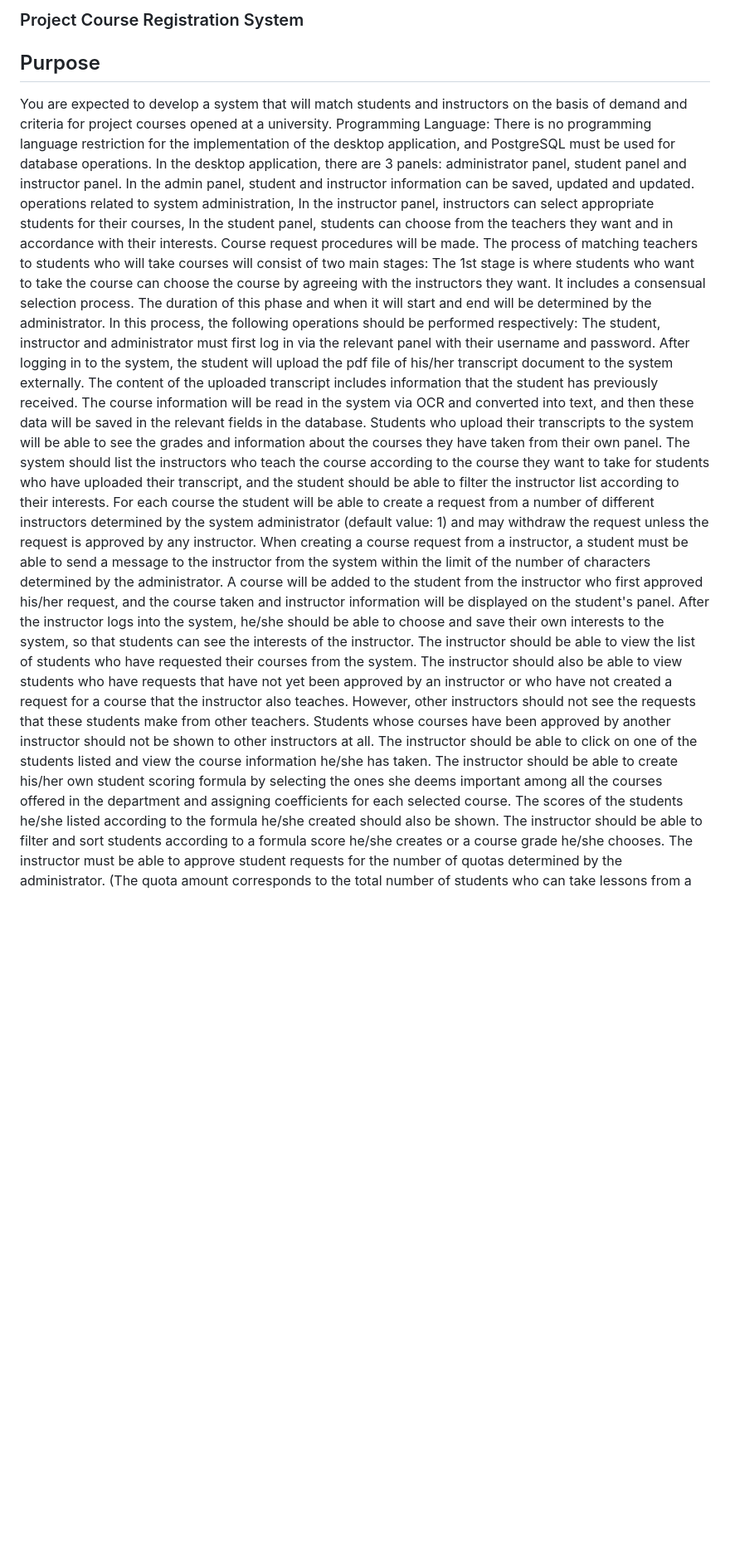
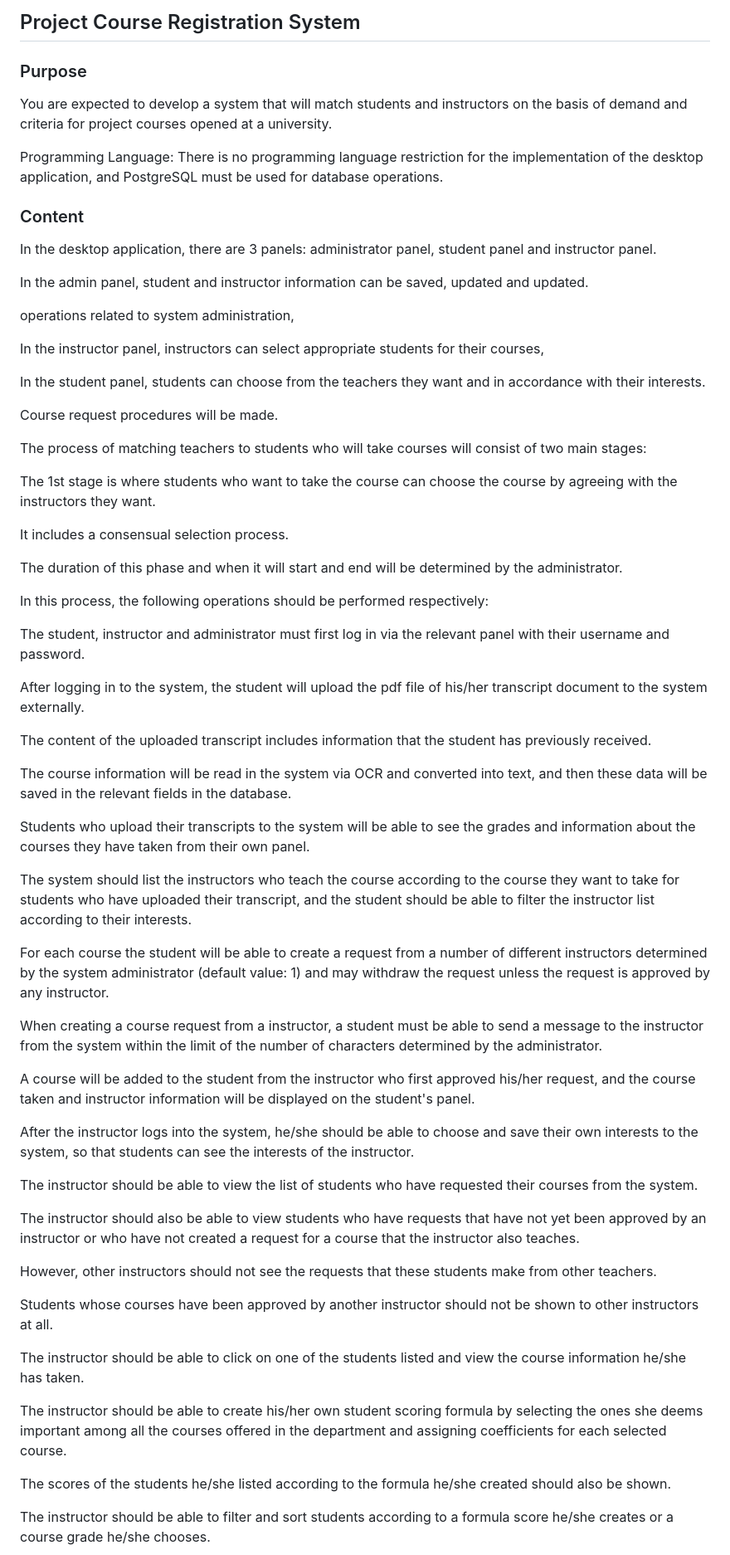
Before and after one commit to mustafaacikyol/College_Projects_2, a Markdown page: Project Course Registration System/README.md, the part around the change printed below. Shown: that part at 83% size. GitHub-like rendering; blank space fills up the shorter version.

```diff
--- a/Project Course Registration System/README.md
+++ b/Project Course Registration System/README.md
@@ -1,34 +1,63 @@
-### Project Course Registration System
-## Purpose
+## Project Course Registration System
+### Purpose
 You are expected to develop a system that will match students and instructors on the basis of demand and criteria for project courses opened at a university.
+
 Programming Language: There is no programming language restriction for the implementation of the desktop application, and PostgreSQL must be used for database operations.
+### Content
 In the desktop application, there are 3 panels: administrator panel, student panel and instructor panel.
+
 In the admin panel, student and instructor information can be saved, updated and updated.
+
 operations related to system administration,
+
 In the instructor panel, instructors can select appropriate students for their courses,
+
 In the student panel, students can choose from the teachers they want and in accordance with their interests.
+
 Course request procedures will be made.
+
 The process of matching teachers to students who will take courses will consist of two main stages:
+
 The 1st stage is where students who want to take the course can choose the course by agreeing with the instructors they want.
+
 It includes a consensual selection process.
-The duration of this phase and when it will start and end
-will be determined by the administrator.
+
+The duration of this phase and when it will start and end will be determined by the administrator.
+
 In this process, the following operations should be performed respectively:
+
 The student, instructor and administrator must first log in via the relevant panel with their username and password.
+
 After logging in to the system, the student will upload the pdf file of his/her transcript document to the system externally.
+
 The content of the uploaded transcript includes information that the student has previously received.
+
 The course information will be read in the system via OCR and converted into text, and then these data will be saved in the relevant fields in the database.
+
 Students who upload their transcripts to the system will be able to see the grades and information about the courses they have taken from their own panel.
+
 The system should list the instructors who teach the course according to the course they want to take for students who have uploaded their transcript, and the student should be able to filter the instructor list according to their interests.
+
 For each course the student will be able to create a request from a number of different instructors determined by the system administrator (default value: 1) and may withdraw the request unless the request is approved by any instructor.
+
 When creating a course request from a instructor, a student must be able to send a message to the instructor from the system within the limit of the number of characters determined by the administrator.
+
 A course will be added to the student from the instructor who first approved his/her request, and the course taken and instructor information will be displayed on the student's panel.
+
 After the instructor logs into the system, he/she should be able to choose and save their own interests to the system, so that students can see the interests of the instructor.
+
 The instructor should be able to view the list of students who have requested their courses from the system.
+
 The instructor should also be able to view students who have requests that have not yet been approved by an instructor or who have not created a request for a course that the instructor also teaches.
+
 However, other instructors should not see the requests that these students make from other teachers.
+
 Students whose courses have been approved by another instructor should not be shown to other instructors at all.
+
 The instructor should be able to click on one of the students listed and view the course information he/she has taken.
+
 The instructor should be able to create his/her own student scoring formula by selecting the ones she deems important among all the courses offered in the department and assigning coefficients for each selected course.
+
 The scores of the students he/she listed according to the formula he/she created should also be shown.
+
 The instructor should be able to filter and sort students according to a formula score he/she creates or a course grade he/she chooses.
```
Also changed, not shown: other parts of Project Course Registration System/README.md (+18 -0 lines).
